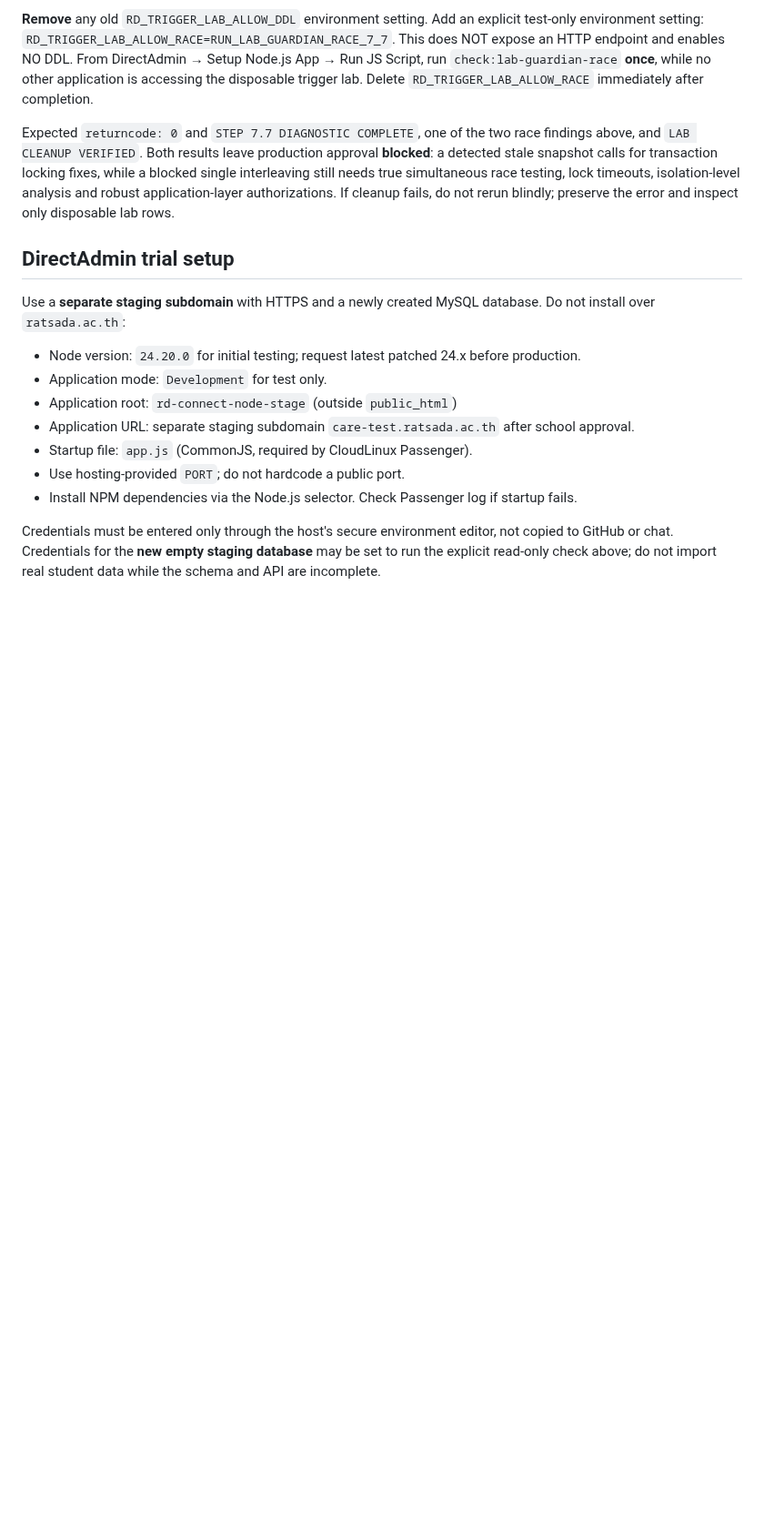
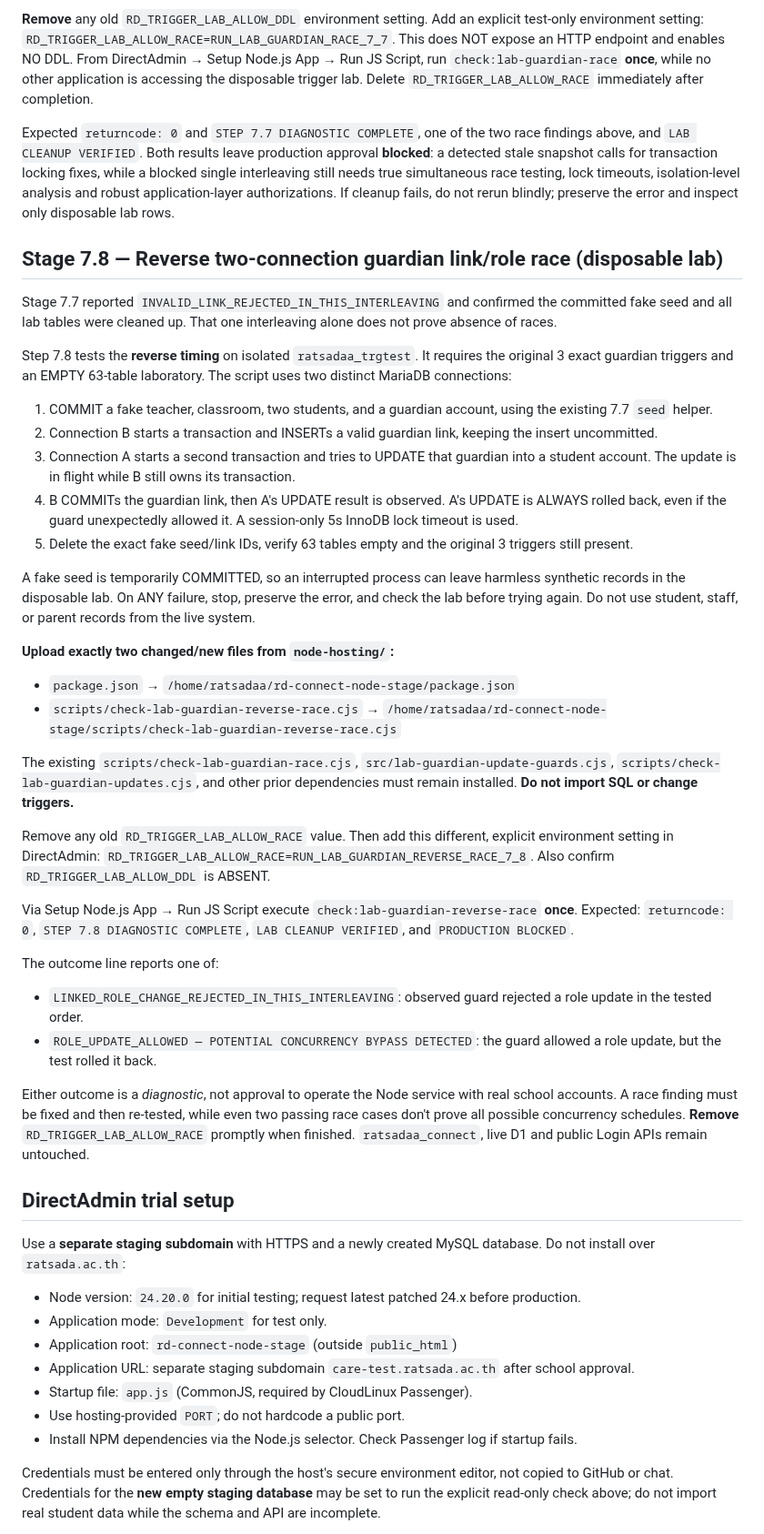
Before and after one commit to yoottana-cyber/rd-care, a Markdown page: node-hosting/README.md, the part around the change. Shown at 91% size. Rendered like a GitHub page; blank space fills up the shorter version.

Commit message:
docs(stage 7.8): safe reverse guardian race diagnostic and test-only DirectAdmin steps

```diff
--- a/node-hosting/README.md
+++ b/node-hosting/README.md
@@ -922,6 +922,65 @@ lock timeouts, isolation-level analysis and robust application-layer
 authorizations. If cleanup fails, do not rerun blindly; preserve
 the error and inspect only disposable lab rows.
 
+## Stage 7.8 — Reverse two-connection guardian link/role race (disposable lab)
+
+Stage 7.7 reported `INVALID_LINK_REJECTED_IN_THIS_INTERLEAVING` and
+confirmed the committed fake seed and all lab tables were cleaned up.
+That one interleaving alone does not prove absence of races.
+
+Step 7.8 tests the **reverse timing** on isolated `ratsadaa_trgtest`.
+It requires the original 3 exact guardian triggers and an EMPTY
+63-table laboratory. The script uses two distinct MariaDB connections:
+1. COMMIT a fake teacher, classroom, two students, and a guardian
+   account, using the existing 7.7 `seed` helper.
+2. Connection B starts a transaction and INSERTs a valid guardian link,
+   keeping the insert uncommitted.
+3. Connection A starts a second transaction and tries to UPDATE that
+   guardian into a student account. The update is in flight while
+   B still owns its transaction.
+4. B COMMITs the guardian link, then A's UPDATE result is observed.
+   A's UPDATE is ALWAYS rolled back, even if the guard unexpectedly
+   allowed it. A session-only 5s InnoDB lock timeout is used.
+5. Delete the exact fake seed/link IDs, verify 63 tables empty and the
+   original 3 triggers still present.
+
+A fake seed is temporarily COMMITTED, so an interrupted process can
+leave harmless synthetic records in the disposable lab. On ANY failure,
+stop, preserve the error, and check the lab before trying again.
+Do not use student, staff, or parent records from the live system.
+
+**Upload exactly two changed/new files from `node-hosting/`:**
+- `package.json` → `/home/ratsadaa/rd-connect-node-stage/package.json`
+- `scripts/check-lab-guardian-reverse-race.cjs` →
+  `/home/ratsadaa/rd-connect-node-stage/scripts/check-lab-guardian-reverse-race.cjs`
+
+The existing `scripts/check-lab-guardian-race.cjs`, `src/lab-guardian-update-guards.cjs`,
+`scripts/check-lab-guardian-updates.cjs`, and other prior dependencies
+must remain installed. **Do not import SQL or change triggers.**
+
+Remove any old `RD_TRIGGER_LAB_ALLOW_RACE` value. Then add this
+different, explicit environment setting in DirectAdmin:
+`RD_TRIGGER_LAB_ALLOW_RACE=RUN_LAB_GUARDIAN_REVERSE_RACE_7_8`.
+Also confirm `RD_TRIGGER_LAB_ALLOW_DDL` is ABSENT.
+
+Via Setup Node.js App → Run JS Script execute
+`check:lab-guardian-reverse-race` **once**. Expected:
+`returncode: 0`, `STEP 7.8 DIAGNOSTIC COMPLETE`,
+`LAB CLEANUP VERIFIED`, and `PRODUCTION BLOCKED`.
+
+The outcome line reports one of:
+- `LINKED_ROLE_CHANGE_REJECTED_IN_THIS_INTERLEAVING`:
+  observed guard rejected a role update in the tested order.
+- `ROLE_UPDATE_ALLOWED — POTENTIAL CONCURRENCY BYPASS DETECTED`:
+  the guard allowed a role update, but the test rolled it back.
+
+Either outcome is a *diagnostic*, not approval to operate the Node
+service with real school accounts. A race finding must be fixed and
+then re-tested, while even two passing race cases don't prove all
+possible concurrency schedules. **Remove**
+`RD_TRIGGER_LAB_ALLOW_RACE` promptly when finished.
+`ratsadaa_connect`, live D1 and public Login APIs remain untouched.
+
 ## DirectAdmin trial setup
 
 Use a **separate staging subdomain** with HTTPS and a newly created MySQL database. Do not install over `ratsada.ac.th`:
```
